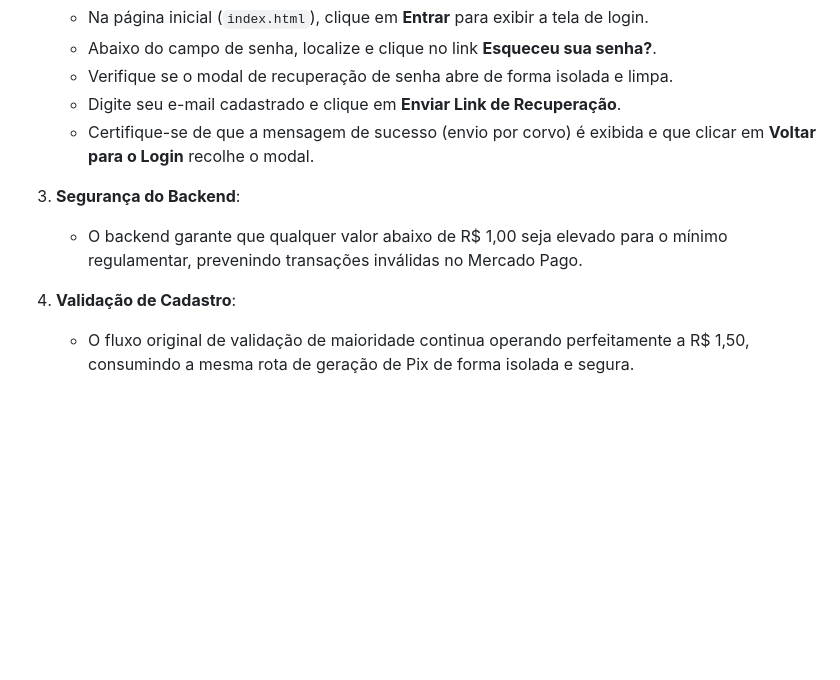
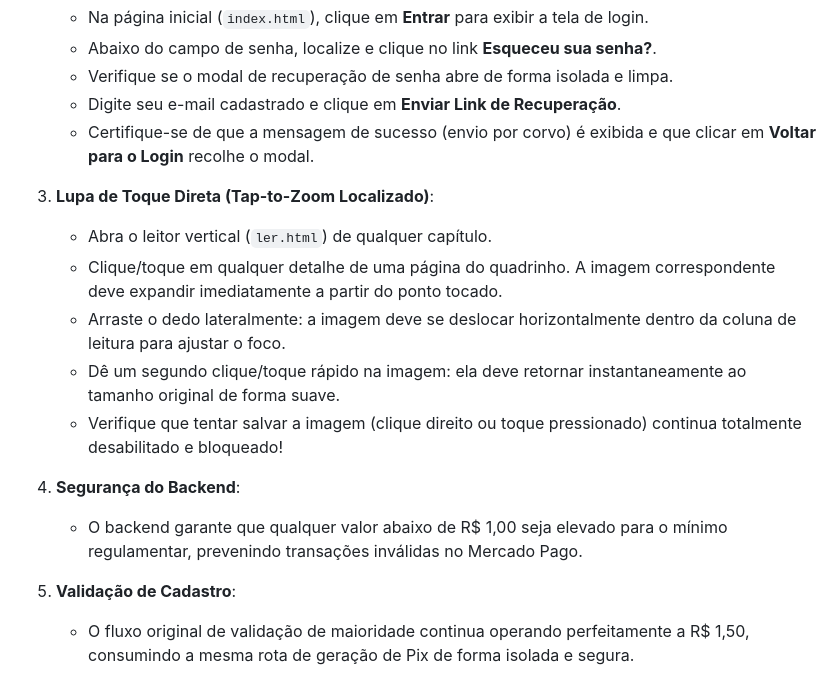
Before and after one commit to omoloya/site-fiovermelho, a Markdown page: walkthrough.md, the part around one of its changes. Rendered like a GitHub page; blank space fills up the shorter version.

```diff
--- a/walkthrough.md
+++ b/walkthrough.md
@@ -130,9 +145,15 @@ Implementamos um sistema premium de doações no dashboard que permite aos leito
    * Verifique se o modal de recuperação de senha abre de forma isolada e limpa.
    * Digite seu e-mail cadastrado e clique em **Enviar Link de Recuperação**.
    * Certifique-se de que a mensagem de sucesso (envio por corvo) é exibida e que clicar em **Voltar para o Login** recolhe o modal.
-3. **Segurança do Backend**:
+3. **Lupa de Toque Direta (Tap-to-Zoom Localizado)**:
+   * Abra o leitor vertical (`ler.html`) de qualquer capítulo.
+   * Clique/toque em qualquer detalhe de uma página do quadrinho. A imagem correspondente deve expandir imediatamente a partir do ponto tocado.
+   * Arraste o dedo lateralmente: a imagem deve se deslocar horizontalmente dentro da coluna de leitura para ajustar o foco.
+   * Dê um segundo clique/toque rápido na imagem: ela deve retornar instantaneamente ao tamanho original de forma suave.
+   * Verifique que tentar salvar a imagem (clique direito ou toque pressionado) continua totalmente desabilitado e bloqueado!
+4. **Segurança do Backend**:
    * O backend garante que qualquer valor abaixo de R$ 1,00 seja elevado para o mínimo regulamentar, prevenindo transações inválidas no Mercado Pago.
-4. **Validação de Cadastro**:
+5. **Validação de Cadastro**:
    * O fluxo original de validação de maioridade continua operando perfeitamente a R$ 1,50, consumindo a mesma rota de geração de Pix de forma isolada e segura.
 
 9. Clique em **"Visualizar no Leitor"** e veja as páginas otimizadas do seu novo Capítulo 4 carregarem perfeitamente na proporção certa!
```
Also changed, not shown: other parts of walkthrough.md (+15 -0 lines).
